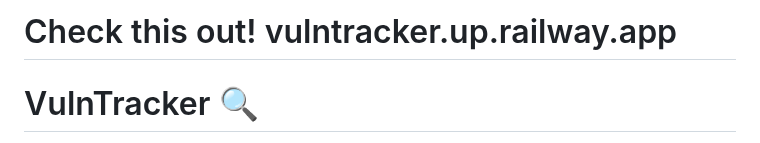
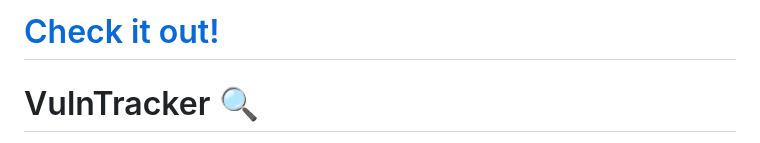
Before and after one commit to viorel0/vulntracker, a Markdown page: README.md, the part around the change. GitHub-like rendering.

Commit message:
Update README.md
link

```diff
--- a/README.md
+++ b/README.md
@@ -1,4 +1,4 @@
-# Check this out! vulntracker.up.railway.app
+# [Check it out!](vulntracker.up.railway.app)
 
 # VulnTracker 🔍
 VulnTracker is a web application developed using Python with  Django framework. Its main purpose is to help users find and manage information about software security vulnerabilities, known as CVEs (Common Vulnerabilities and Exposures).
```
